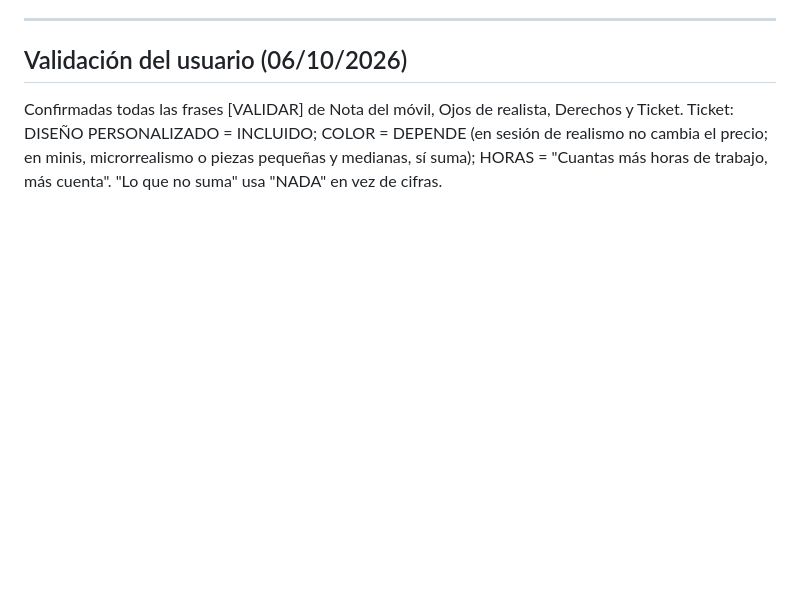
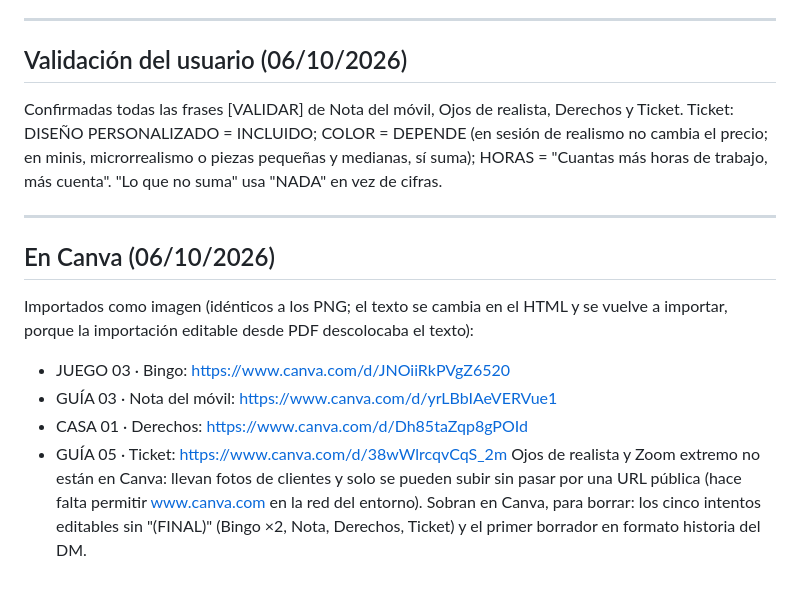
Before and after one commit to adricr17/leanding-propleads, a Markdown page: entregas/2026-10-posts-tanda2.md, the part around the change. Drawn GitHub-style; blank space fills up the shorter version.

Commit message:
Enlaces de Canva de los carruseles de la tanda 2
Co-Authored-By: Claude Opus 5.5 <noreply@anthropic.com>
Claude-Session: https://claude.ai/code/session_017Rsphfz7JrN2HBs3pyC4Qn

```diff
--- a/entregas/2026-10-posts-tanda2.md
+++ b/entregas/2026-10-posts-tanda2.md
@@ -195,3 +195,14 @@ Fuera por decisión del critic: los dientes, el guerrero griego y el Joker (dere
 
 ## Validación del usuario (06/10/2026)
 Confirmadas todas las frases [VALIDAR] de Nota del móvil, Ojos de realista, Derechos y Ticket. Ticket: DISEÑO PERSONALIZADO = INCLUIDO; COLOR = DEPENDE (en sesión de realismo no cambia el precio; en minis, microrrealismo o piezas pequeñas y medianas, sí suma); HORAS = "Cuantas más horas de trabajo, más cuenta". "Lo que no suma" usa "NADA" en vez de cifras.
+
+---
+
+## En Canva (06/10/2026)
+Importados como imagen (idénticos a los PNG; el texto se cambia en el HTML y se vuelve a importar, porque la importación editable desde PDF descolocaba el texto):
+- JUEGO 03 · Bingo: https://www.canva.com/d/JNOiiRkPVgZ6520
+- GUÍA 03 · Nota del móvil: https://www.canva.com/d/yrLBbIAeVERVue1
+- CASA 01 · Derechos: https://www.canva.com/d/Dh85taZqp8gPOId
+- GUÍA 05 · Ticket: https://www.canva.com/d/38wWlrcqvCqS_2m
+Ojos de realista y Zoom extremo no están en Canva: llevan fotos de clientes y solo se pueden subir sin pasar por una URL pública (hace falta permitir www.canva.com en la red del entorno).
+Sobran en Canva, para borrar: los cinco intentos editables sin "(FINAL)" (Bingo ×2, Nota, Derechos, Ticket) y el primer borrador en formato historia del DM.
```
